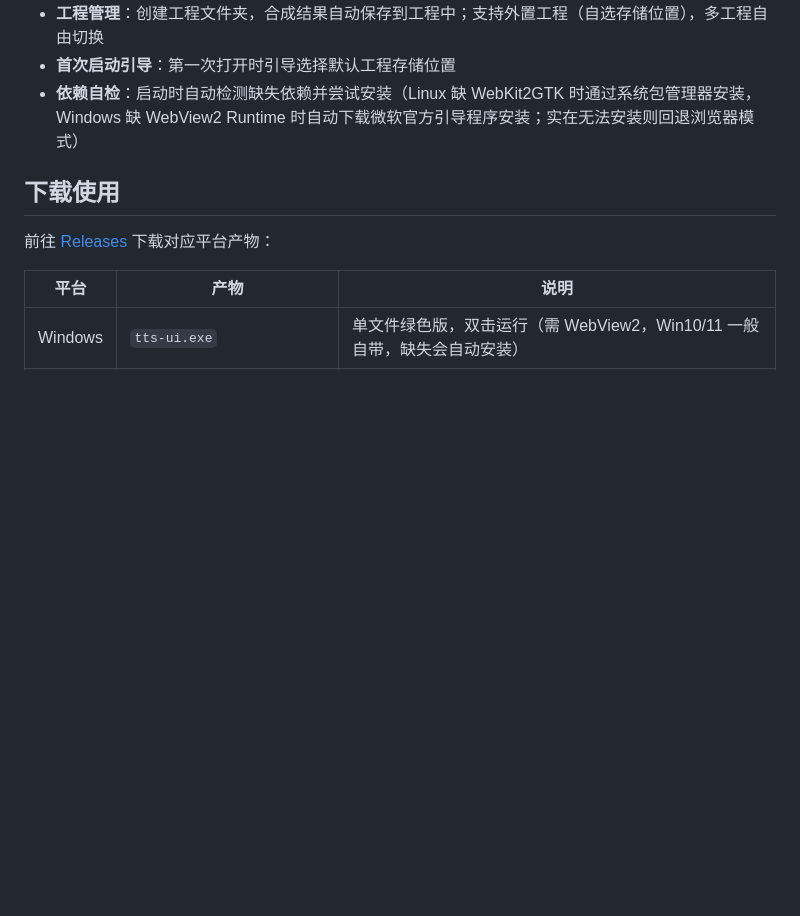
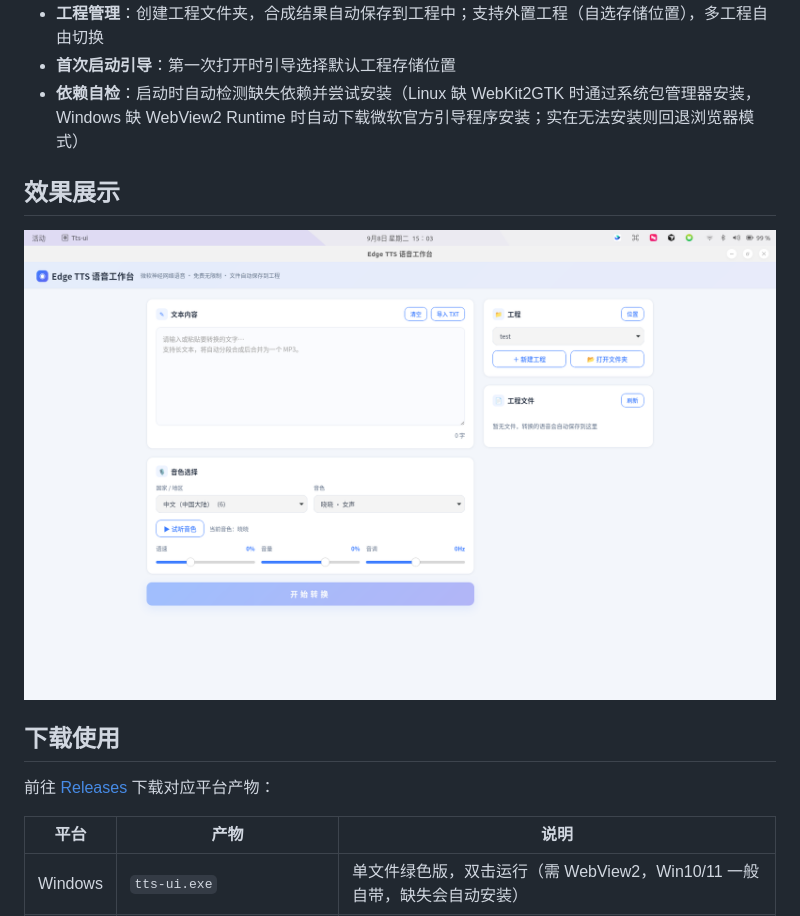
Before and after one commit to GavinLiuOnline/edge-tts-gui, a Markdown page: README.md, the part around the change. GitHub-like rendering; pictures changed too: doc/image.png (added); blank space fills up the shorter version.

Commit message:
docs: README 添加主界面效果展示截图

```diff
--- a/README.md
+++ b/README.md
@@ -14,6 +14,10 @@
 - **工程管理**：创建工程文件夹，合成结果自动保存到工程中；支持外置工程（自选存储位置），多工程自由切换
 - **首次启动引导**：第一次打开时引导选择默认工程存储位置
 - **依赖自检**：启动时自动检测缺失依赖并尝试安装（Linux 缺 WebKit2GTK 时通过系统包管理器安装，Windows 缺 WebView2 Runtime 时自动下载微软官方引导程序安装；实在无法安装则回退浏览器模式）
+
+## 效果展示
+
+![主界面](doc/image.png)
 
 ## 下载使用
 
```
Also changed, not shown: README_EN.md (+4 -0 lines).
